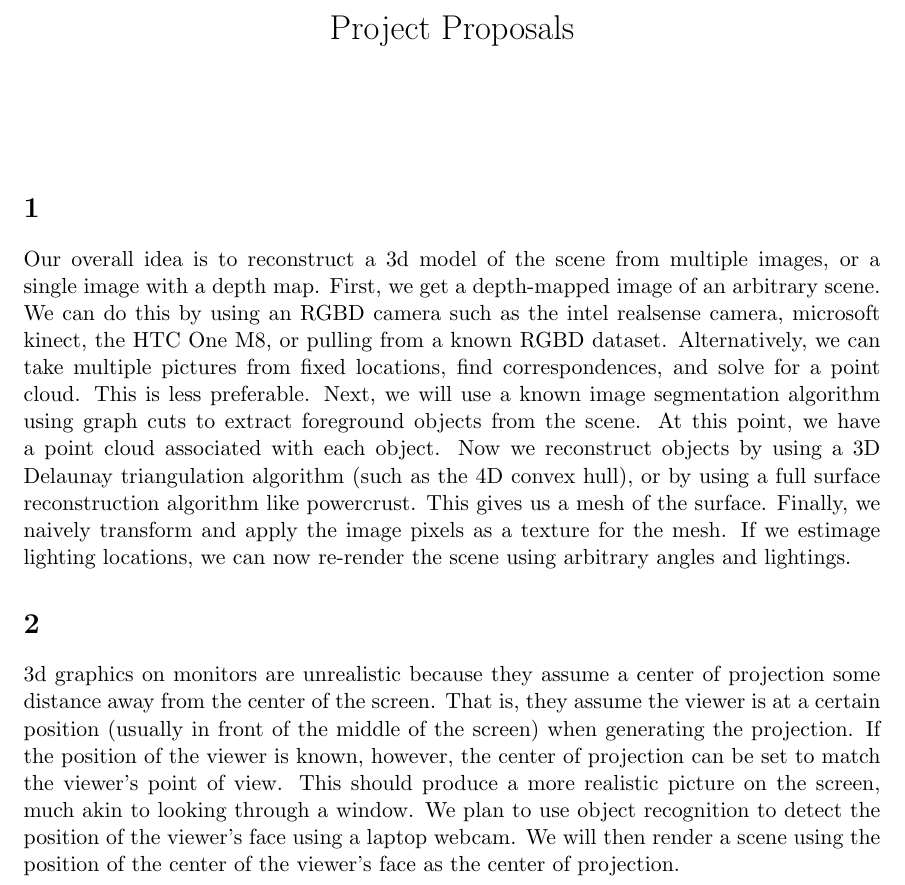
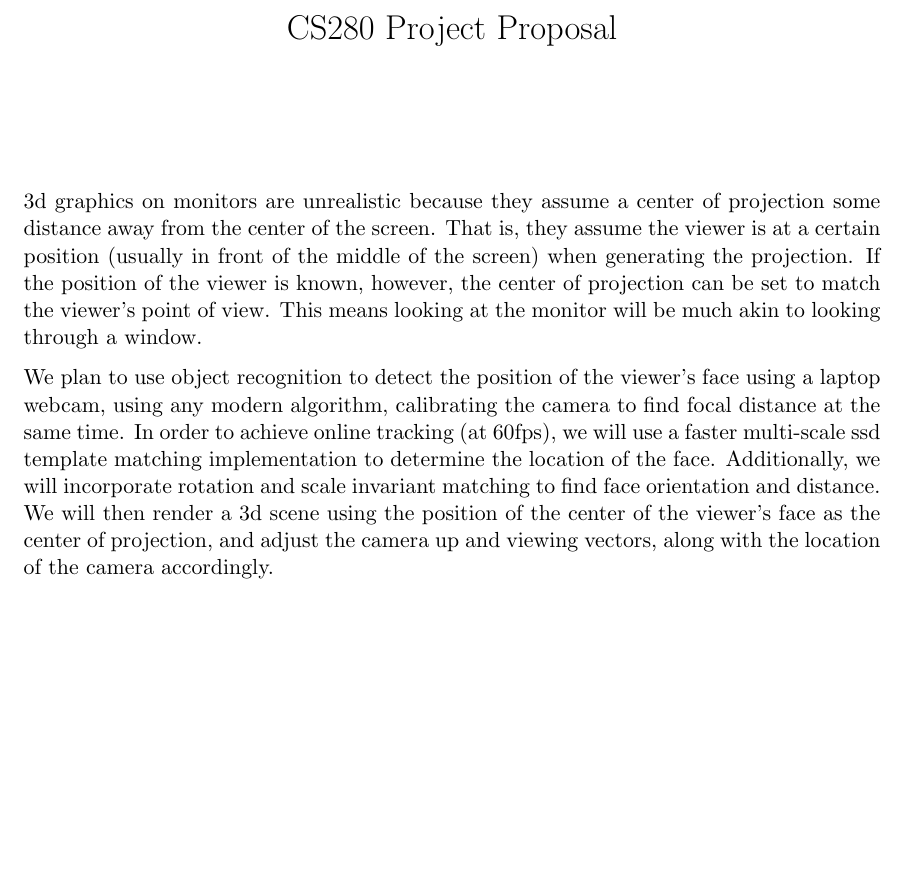
Before and after one commit to alancyao/dynamic-viewing, a LaTeX document (proj_proposal.tex): part of the page, cut at the place of the change, the shorter picture padded with empty space. Compiled offline with pdfLaTeX.

Commit message:
updating project proposal

```diff
--- a/proj_proposal.tex
+++ b/proj_proposal.tex
@@ -1,14 +1,13 @@
 \documentclass[11pt]{article}
 \usepackage{amsmath, textcomp, amssymb, geometry, graphicx, parskip, algpseudocode, listings}
 
-\title{Project Proposals}
+\title{CS280 Project Proposal}
 \date{}
 \pagestyle{myheadings}
 
 \begin{document}
 \maketitle
-\section{}
-Our overall idea is to reconstruct a 3d model of the scene from multiple images, or a single image with a depth map. First, we get a depth-mapped image of an arbitrary scene. We can do this by using an RGBD camera such as the intel realsense camera, microsoft kinect, the   HTC One M8, or pulling from a known RGBD dataset. Alternatively, we can take multiple pictures from fixed locations, find correspondences, and solve for a point cloud. This is less preferable. Next, we will use a known image segmentation algorithm using graph cuts to extract foreground objects from the scene. At this point, we have a point cloud associated with each object. Now we reconstruct objects by using a 3D Delaunay triangulation algorithm (such as the 4D convex hull), or by using a full surface reconstruction algorithm like powercrust. This gives us a mesh of the surface. Finally, we naively transform and apply the image pixels as a texture for the mesh. If we estimage lighting locations, we can now re-render the scene using arbitrary angles and lightings.
-\section{}
-3d graphics on monitors are unrealistic because they assume a center of projection some distance away from the center of the screen. That is, they assume the viewer is at a certain position (usually in front of the middle of the screen) when generating the projection. If the position of the viewer is known, however, the center of projection can be set to match the viewer's point of view. This should produce a more realistic picture on the screen, much akin to looking through a window. We plan to use object recognition to detect the position of the viewer's face using a laptop webcam. We will then render a scene using the position of the center of the viewer's face as the center of projection.
+3d graphics on monitors are unrealistic because they assume a center of projection some distance away from the center of the screen. That is, they assume the viewer is at a certain position (usually in front of the middle of the screen) when generating the projection. If the position of the viewer is known, however, the center of projection can be set to match the viewer's point of view. This means looking at the monitor will be much akin to looking through a window.
+
+We plan to use object recognition to detect the position of the viewer's face using a laptop webcam, using any modern algorithm, calibrating the camera to find focal distance at the same time. In order to achieve online tracking (at 60fps), we will use a faster multi-scale ssd template matching implementation to determine the location of the face. Additionally, we will incorporate rotation and scale invariant matching to find face orientation and distance. We will then render a 3d scene using the position of the center of the viewer's face as the center of projection, and adjust the camera up and viewing vectors, along with the location of the camera accordingly.
 \end{document}
```
Also changed, not shown: 1 other file.
